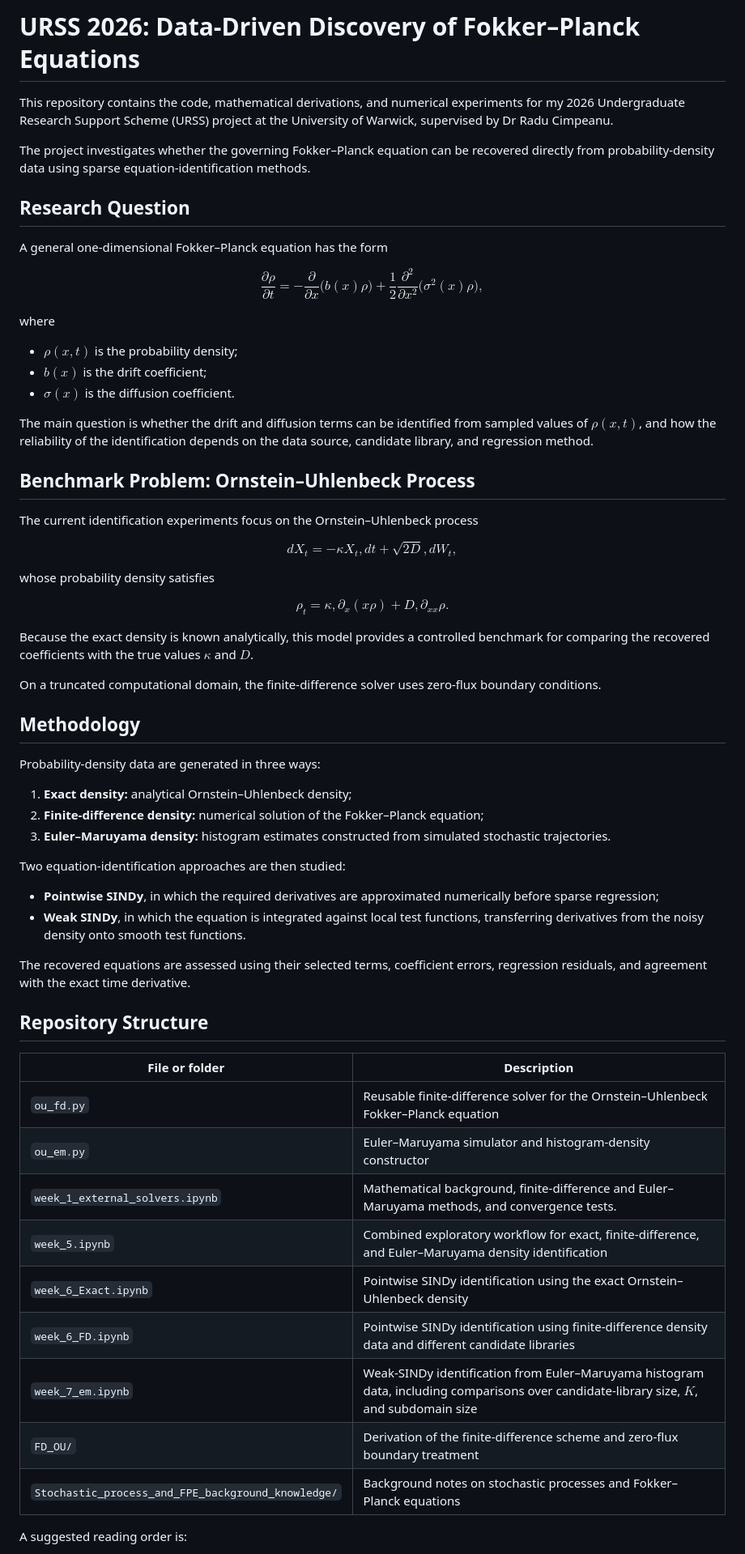
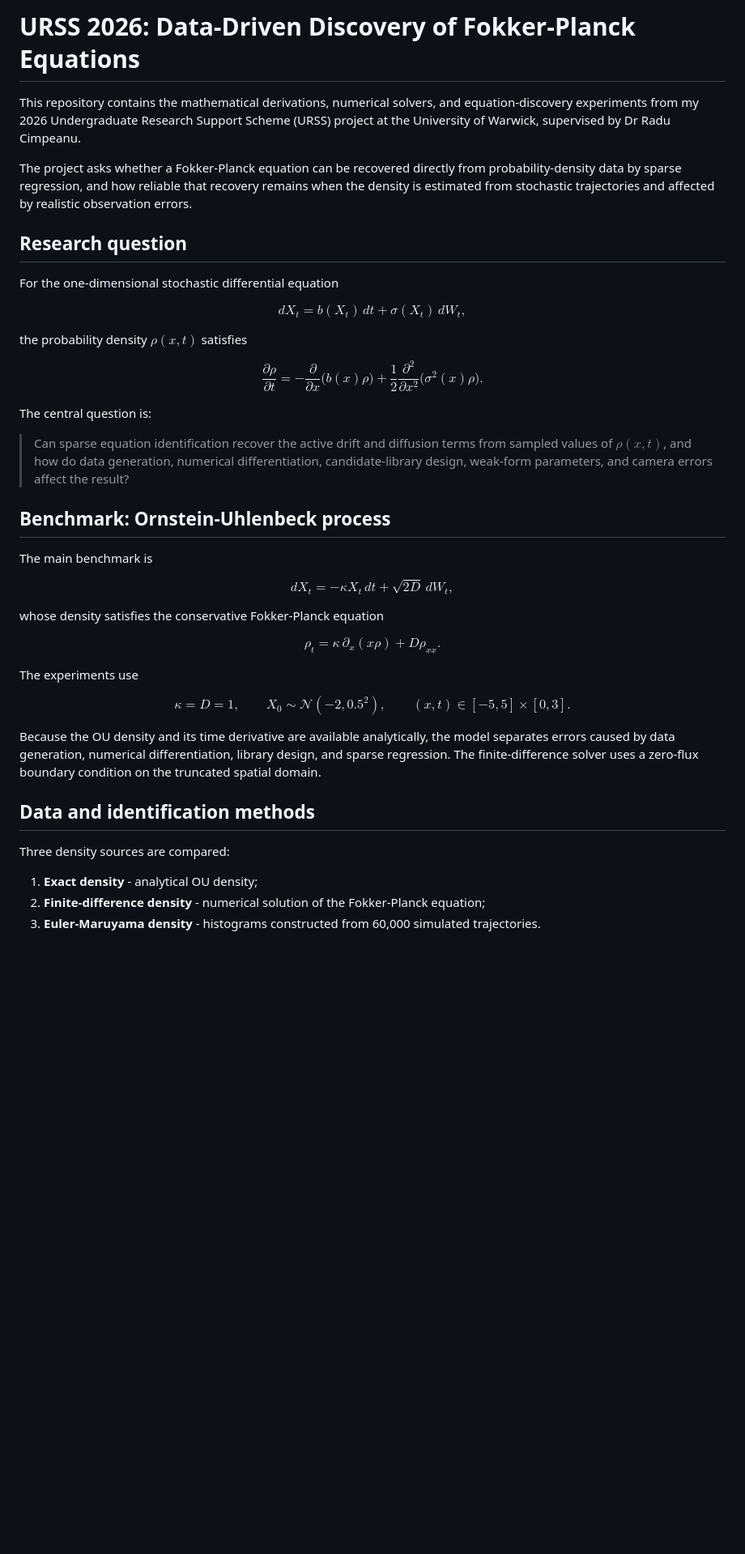
Before and after one commit to Nickkklos/URSS_2026, a Markdown page: README.md, the part around one of its changes. Shown at 81% size. Drawn GitHub-style; blank space fills up the shorter version.

```diff
--- a/README.md
+++ b/README.md
@@ -1,71 +1,61 @@
-# URSS 2026: Data-Driven Discovery of Fokker–Planck Equations
+# URSS 2026: Data-Driven Discovery of Fokker-Planck Equations
 
-This repository contains the code, mathematical derivations, and numerical experiments for my 2026 Undergraduate Research Support Scheme (URSS) project at the University of Warwick, supervised by Dr Radu Cimpeanu.
+This repository contains the mathematical derivations, numerical solvers, and equation-discovery experiments from my 2026 Undergraduate Research Support Scheme (URSS) project at the University of Warwick, supervised by Dr Radu Cimpeanu.
 
-The project investigates whether the governing Fokker–Planck equation can be recovered directly from probability-density data using sparse equation-identification methods.
+The project asks whether a Fokker-Planck equation can be recovered directly from probability-density data by sparse regression, and how reliable that recovery remains when the density is estimated from stochastic trajectories and affected by realistic observation errors.
 
-## Research Question
+## Research question
 
-A general one-dimensional Fokker–Planck equation has the form
-
-
-$$\frac{\partial \rho}{\partial t} = -\frac{\partial}{\partial x}\bigl(b(x)\rho\bigr) +\frac{1}{2} \frac{\partial^2}{\partial x^2}\bigl(\sigma^2(x)\rho\bigr),$$
-
-
-where
-
-* $\rho(x,t)$ is the probability density;
-* $b(x)$ is the drift coefficient;
-* $\sigma(x)$ is the diffusion coefficient.
-
-The main question is whether the drift and diffusion terms can be identified from sampled values of $\rho(x,t)$, and how the reliability of the identification depends on the data source, candidate library, and regression method.
-
-## Benchmark Problem: Ornstein–Uhlenbeck Process
-
-The current identification experiments focus on the Ornstein–Uhlenbeck process
+For the one-dimensional stochastic differential equation
 
 $$
-dX_t=-\kappa X_t,dt+\sqrt{2D},dW_t,
+dX_t=b(X_t)\,dt+\sigma(X_t)\,dW_t,
 $$
 
-whose probability density satisfies
+the probability density $\rho(x,t)$ satisfies
 
-$$ \rho_t = \kappa,\partial_x(x\rho) + D,\partial_{xx}\rho.$$
+$$
+\frac{\partial \rho}{\partial t}
+=-\frac{\partial}{\partial x}\bigl(b(x)\rho\bigr)
++\frac{1}{2}\frac{\partial^2}{\partial x^2}
+\bigl(\sigma^2(x)\rho\bigr).
+$$
 
-Because the exact density is known analytically, this model provides a controlled benchmark for comparing the recovered coefficients with the true values $\kappa$ and $D$.
+The central question is:
 
-On a truncated computational domain, the finite-difference solver uses zero-flux boundary conditions.
+> Can sparse equation identification recover the active drift and diffusion terms from sampled values of $\rho(x,t)$, and how do data generation, numerical differentiation, candidate-library design, weak-form parameters, and camera errors affect the result?
 
-## Methodology
+## Benchmark: Ornstein-Uhlenbeck process
 
-Probability-density data are generated in three ways:
+The main benchmark is
 
-1. **Exact density:** analytical Ornstein–Uhlenbeck density;
-2. **Finite-difference density:** numerical solution of the Fokker–Planck equation;
-3. **Euler–Maruyama density:** histogram estimates constructed from simulated stochastic trajectories.
+$$
+dX_t=-\kappa X_t\,dt+\sqrt{2D}\,dW_t,
+$$
 
-Two equation-identification approaches are then studied:
+whose density satisfies the conservative Fokker-Planck equation
 
-* **Pointwise SINDy**, in which the required derivatives are approximated numerically before sparse regression;
-* **Weak SINDy**, in which the equation is integrated against local test functions, transferring derivatives from the noisy density onto smooth test functions.
+$$
+\rho_t=\kappa\,\partial_x(x\rho)+D\rho_{xx}.
+$$
 
-The recovered equations are assessed using their selected terms, coefficient errors, regression residuals, and agreement with the exact time derivative.
+The experiments use
 
-## Repository Structure
+$$
+\kappa=D=1,
+\qquad
+X_0\sim\mathcal N(-2,0.5^2),
+\qquad
+(x,t)\in[-5,5]\times[0,3].
+$$
 
-| File or folder                                     | Description                                                                                                                              |
-| -------------------------------------------------- | ---------------------------------------------------------------------------------------------------------------------------------------- |
-| `ou_fd.py`                                         | Reusable finite-difference solver for the Ornstein–Uhlenbeck Fokker–Planck equation                                                      |
-| `ou_em.py`                                         | Euler–Maruyama simulator and histogram-density constructor                                                                               |
-| `week_1_external_solvers.ipynb`                    | Mathematical background, finite-difference and Euler–Maruyama methods, and convergence tests.                                            |
-| `week_5.ipynb`                                     | Combined exploratory workflow for exact, finite-difference, and Euler–Maruyama density identification                                    |
-| `week_6_Exact.ipynb`                               | Pointwise SINDy identification using the exact Ornstein–Uhlenbeck density                                                                |
-| `week_6_FD.ipynb`                                  | Pointwise SINDy identification using finite-difference density data and different candidate libraries                                    |
-| `week_7_em.ipynb`                                  | Weak-SINDy identification from Euler–Maruyama histogram data, including comparisons over candidate-library size, $K$, and subdomain size |
-| `FD_OU/`                                           | Derivation of the finite-difference scheme and zero-flux boundary treatment                                                              |
-| `Stochastic_process_and_FPE_background_knowledge/` | Background notes on stochastic processes and Fokker–Planck equations                                                                     |
+Because the OU density and its time derivative are available analytically, the model separates errors caused by data generation, numerical differentiation, library design, and sparse regression. The finite-difference solver uses a zero-flux boundary condition on the truncated spatial domain.
 
+## Data and identification methods
 
+Three density sources are compared:
 
-A suggested reading order is:
+1. **Exact density** - analytical OU density;
+2. **Finite-difference density** - numerical solution of the Fokker-Planck equation;
+3. **Euler-Maruyama density** - histograms constructed from 60,000 simulated trajectories.
 
```
Also changed, not shown: other parts of README.md (+88 -5 lines).
